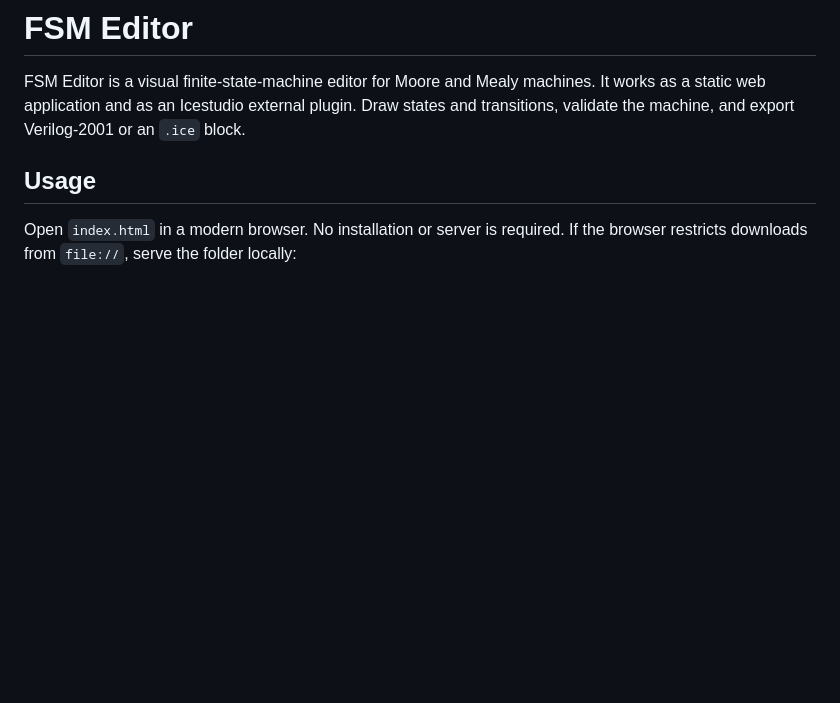
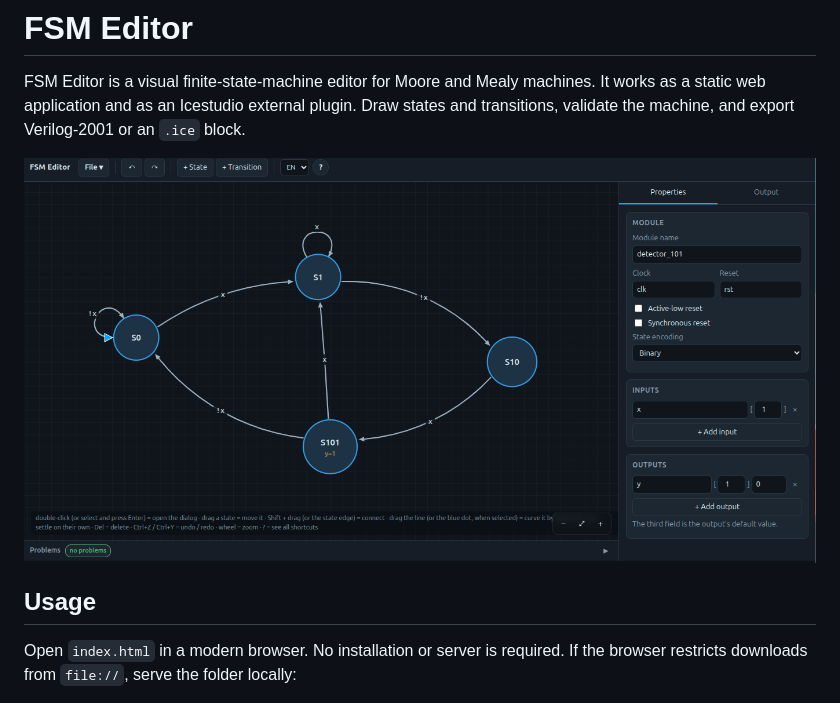
Before and after one commit to lmcapacho/FSMEditor, a Markdown page: README.md, the part around the change. GitHub-like rendering; pictures changed too: docs/images/fsm-editor-overview.png (added); blank space fills up the shorter version.

Commit message:
Add FSM Editor interface screenshot

```diff
--- a/README.md
+++ b/README.md
@@ -4,6 +4,8 @@ FSM Editor is a visual finite-state-machine editor for Moore and Mealy
 machines. It works as a static web application and as an Icestudio external
 plugin. Draw states and transitions, validate the machine, and export
 Verilog-2001 or an `.ice` block.
+
+![FSM Editor interface](docs/images/fsm-editor-overview.png)
 
 ## Usage
 
```
